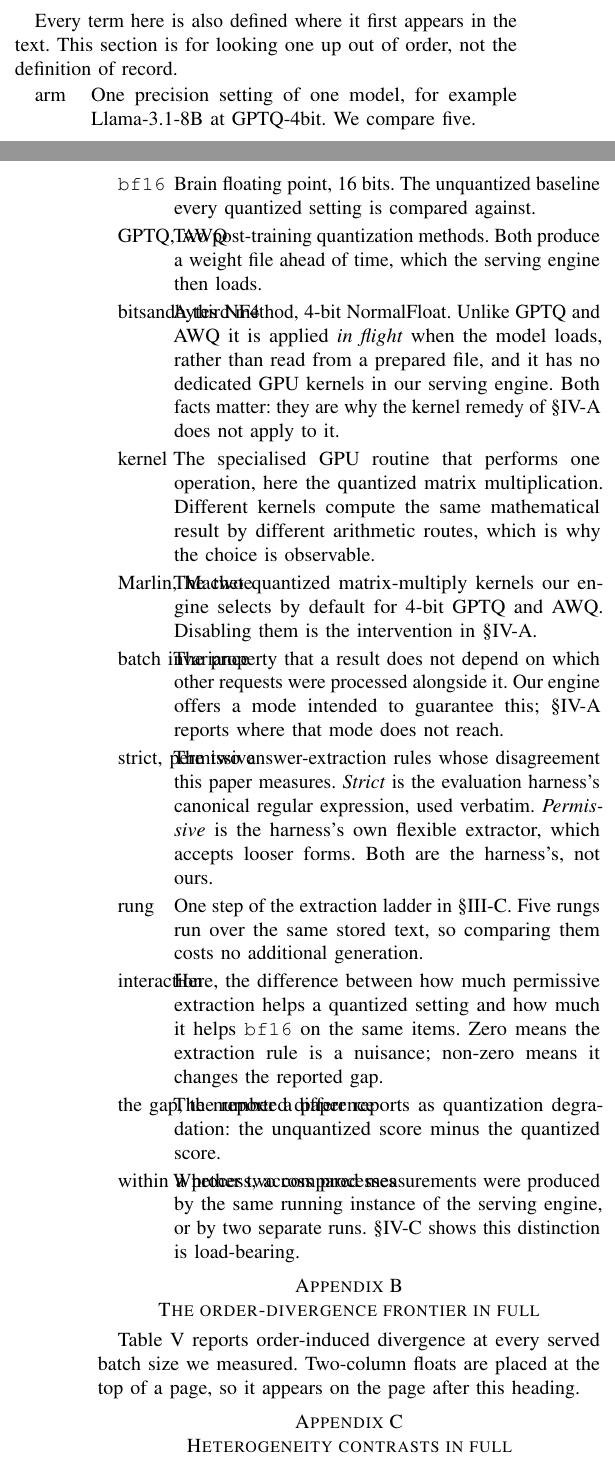
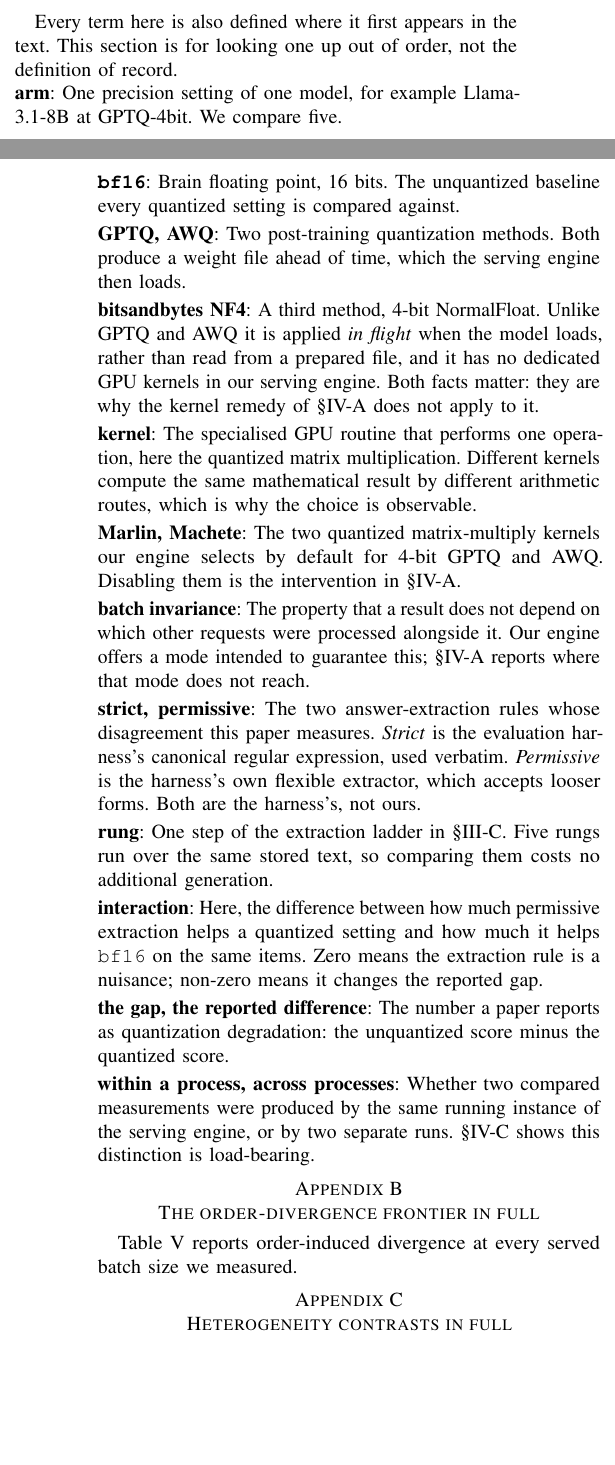
Before and after one commit to johnyj02/llm-quantization-bench, a LaTeX paper (ieee/main.tex): two parts of the columns of pages 11 and 12 of 13, joined at a grey line, cut so that both start at the same text, the shorter picture padded with empty space. Compiled offline with pdfLaTeX.

Commit message:
IEEE version: fix garbled Appendices A and D; captions above tables
- Appendix A glossary and Appendix D model SHAs used ACL-style
  description lists; under IEEEtran the wide labels overprinted their
  text. Both are now run-in \textbf{term}: paragraphs, SHAs still seqsplit.
  This also removes the stray gap under the Appendix A heading.
- All six table captions moved above their tables (IEEE convention).
- Dropped the template meta-text sentence about float placement under
  Appendix B, in both versions.

```diff
--- a/ieee/main.tex
+++ b/ieee/main.tex
@@ -1264,40 +1264,30 @@ in the released log, totalling roughly 35 GPU-hours on a single accelerator.
 Every term here is also defined where it first appears in the text. This section is for
 looking one up out of order, not the definition of record.
 
-\begin{description}\itemsep2pt
-  \item[arm] One precision setting of one model, for example Llama-3.1-8B at
-    GPTQ-4bit. We compare five.
-  \item[\texttt{bf16}] Brain floating point, 16 bits. The unquantized baseline every
-    quantized setting is compared against.
-  \item[GPTQ, AWQ] Two post-training quantization methods. Both produce a weight file
-    ahead of time, which the serving engine then loads.
-  \item[bitsandbytes NF4] A third method, 4-bit NormalFloat. Unlike GPTQ and AWQ it is
-    applied \emph{in flight} when the model loads, rather than read from a prepared file,
-    and it has no dedicated GPU kernels in our serving engine. Both facts matter: they are
-    why the kernel remedy of \S\ref{sec:h8} does not apply to it.
-  \item[kernel] The specialised GPU routine that performs one operation, here the
-    quantized matrix multiplication. Different kernels compute the same mathematical
-    result by different arithmetic routes, which is why the choice is observable.
-  \item[Marlin, Machete] The two quantized matrix-multiply kernels our engine selects by
-    default for 4-bit GPTQ and AWQ. Disabling them is the intervention in \S\ref{sec:h8}.
-  \item[batch invariance] The property that a result does not depend on which other
-    requests were processed alongside it. Our engine offers a mode intended to guarantee
-    this; \S\ref{sec:h8} reports where that mode does not reach.
-  \item[strict, permissive] The two answer-extraction rules whose disagreement this paper
-    measures. \emph{Strict} is the evaluation harness's canonical regular expression, used
-    verbatim. \emph{Permissive} is the harness's own flexible extractor, which accepts
-    looser forms. Both are the harness's, not ours.
-  \item[rung] One step of the extraction ladder in \S\ref{sec:ladder}. Five rungs run
-    over the same stored text, so comparing them costs no additional generation.
-  \item[interaction] Here, the difference between how much permissive extraction helps a
-    quantized setting and how much it helps \texttt{bf16} on the same items. Zero means
-    the extraction rule is a nuisance; non-zero means it changes the reported gap.
-  \item[the gap, the reported difference] The number a paper reports as quantization
-    degradation: the unquantized score minus the quantized score.
-  \item[within a process, across processes] Whether two compared measurements were
-    produced by the same running instance of the serving engine, or by two separate runs.
-    \S\ref{sec:crossjob} shows this distinction is load-bearing.
-\end{description}
+\noindent\textbf{arm}: One precision setting of one model, for example Llama-3.1-8B at GPTQ-4bit. We compare five.\par
+\smallskip
+\noindent\textbf{\texttt{bf16}}: Brain floating point, 16 bits. The unquantized baseline every quantized setting is compared against.\par
+\smallskip
+\noindent\textbf{GPTQ, AWQ}: Two post-training quantization methods. Both produce a weight file ahead of time, which the serving engine then loads.\par
+\smallskip
+\noindent\textbf{bitsandbytes NF4}: A third method, 4-bit NormalFloat. Unlike GPTQ and AWQ it is applied \emph{in flight} when the model loads, rather than read from a prepared file, and it has no dedicated GPU kernels in our serving engine. Both facts matter: they are why the kernel remedy of \S\ref{sec:h8} does not apply to it.\par
+\smallskip
+\noindent\textbf{kernel}: The specialised GPU routine that performs one operation, here the quantized matrix multiplication. Different kernels compute the same mathematical result by different arithmetic routes, which is why the choice is observable.\par
+\smallskip
+\noindent\textbf{Marlin, Machete}: The two quantized matrix-multiply kernels our engine selects by default for 4-bit GPTQ and AWQ. Disabling them is the intervention in \S\ref{sec:h8}.\par
+\smallskip
+\noindent\textbf{batch invariance}: The property that a result does not depend on which other requests were processed alongside it. Our engine offers a mode intended to guarantee this; \S\ref{sec:h8} reports where that mode does not reach.\par
+\smallskip
+\noindent\textbf{strict, permissive}: The two answer-extraction rules whose disagreement this paper measures. \emph{Strict} is the evaluation harness's canonical regular expression, used verbatim. \emph{Permissive} is the harness's own flexible extractor, which accepts looser forms. Both are the harness's, not ours.\par
+\smallskip
+\noindent\textbf{rung}: One step of the extraction ladder in \S\ref{sec:ladder}. Five rungs run over the same stored text, so comparing them costs no additional generation.\par
+\smallskip
+\noindent\textbf{interaction}: Here, the difference between how much permissive extraction helps a quantized setting and how much it helps \texttt{bf16} on the same items. Zero means the extraction rule is a nuisance; non-zero means it changes the reported gap.\par
+\smallskip
+\noindent\textbf{the gap, the reported difference}: The number a paper reports as quantization degradation: the unquantized score minus the quantized score.\par
+\smallskip
+\noindent\textbf{within a process, across processes}: Whether two compared measurements were produced by the same running instance of the serving engine, or by two separate runs. \S\ref{sec:crossjob} shows this distinction is load-bearing.\par
+
 
 \section{The order-divergence frontier in full}
 \label{app:h8frontier}
@@ -1310,8 +1300,7 @@ looking one up out of order, not the definition of record.
 % it in full and unabridged, not by which page it sits on.
 
 Table~\ref{tab:h8-frontier} reports order-induced divergence at every served batch
-size we measured. Two-column floats are placed at the top of a page, so it appears on
-the page after this heading.
+size we measured.
 
 \begin{table*}[t]
 \centering
```
Also changed, not shown: paper/main.tex (+1 -2 lines), ieee/main.pdf, paper/main.pdf, ieee/main.tex (35 more changed lines).
